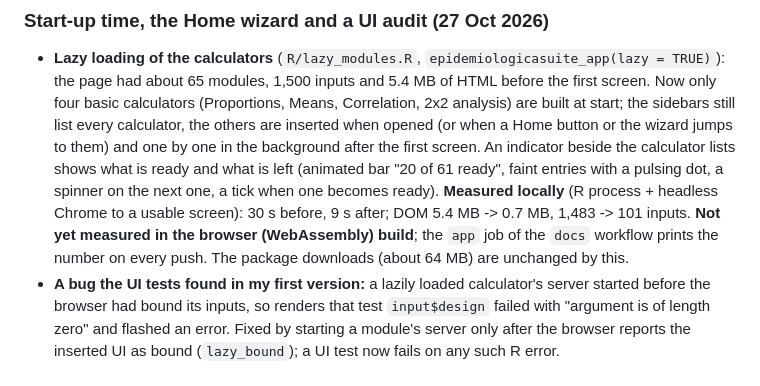
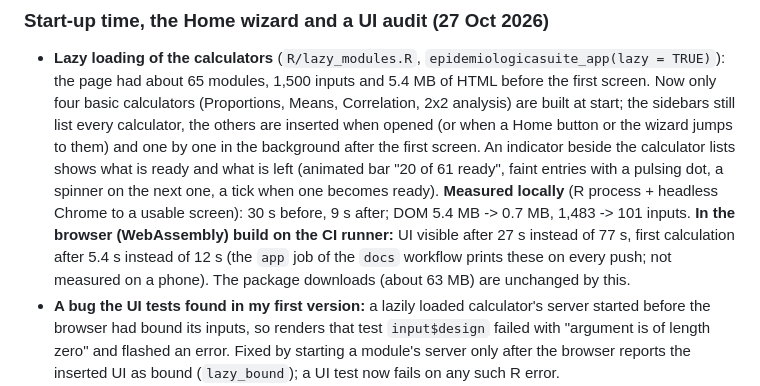
Before and after one commit to SpaRroW410/Epidemiology_suite, a Markdown page: docs/ROADMAP.md, the part around the change. GitHub-like rendering.

Commit message:
Docs: browser start-up measured after lazy loading (77 s -> 27 s)
Co-Authored-By: Claude Sonnet 5.5 <noreply@anthropic.com>
Claude-Session: https://claude.ai/code/session_01FXKHabSwAb69ijYobKHmw8

```diff
--- a/docs/ROADMAP.md
+++ b/docs/ROADMAP.md
@@ -1301,8 +1301,8 @@ trimming the download.
   button or the wizard jumps to them) and one by one in the background after the first screen. An indicator beside the
   calculator lists shows what is ready and what is left (animated bar "20 of 61 ready", faint entries with a pulsing dot, a
   spinner on the next one, a tick when one becomes ready). **Measured locally** (R process + headless Chrome to a usable screen): 30 s
-  before, 9 s after; DOM 5.4 MB -> 0.7 MB, 1,483 -> 101 inputs. **Not yet measured in the browser (WebAssembly) build**; the `app` job
-  of the `docs` workflow prints the number on every push. The package downloads (about 64 MB) are unchanged by this.
+  before, 9 s after; DOM 5.4 MB -> 0.7 MB, 1,483 -> 101 inputs. **In the browser (WebAssembly) build on the CI runner:** UI visible after 27 s instead of 77 s, first calculation after 5.4 s instead of 12 s
+  (the `app` job of the `docs` workflow prints these on every push; not measured on a phone). The package downloads (about 63 MB) are unchanged by this.
 - **A bug the UI tests found in my first version:** a lazily loaded calculator's server started before the browser had bound its
   inputs, so renders that test `input$design` failed with "argument is of length zero" and flashed an error. Fixed by starting a
   module's server only after the browser reports the inserted UI as bound (`lazy_bound`); a UI test now fails on any such R error.
```
Also changed, not shown: docs/to_do_later.md (+1 -1 lines).
